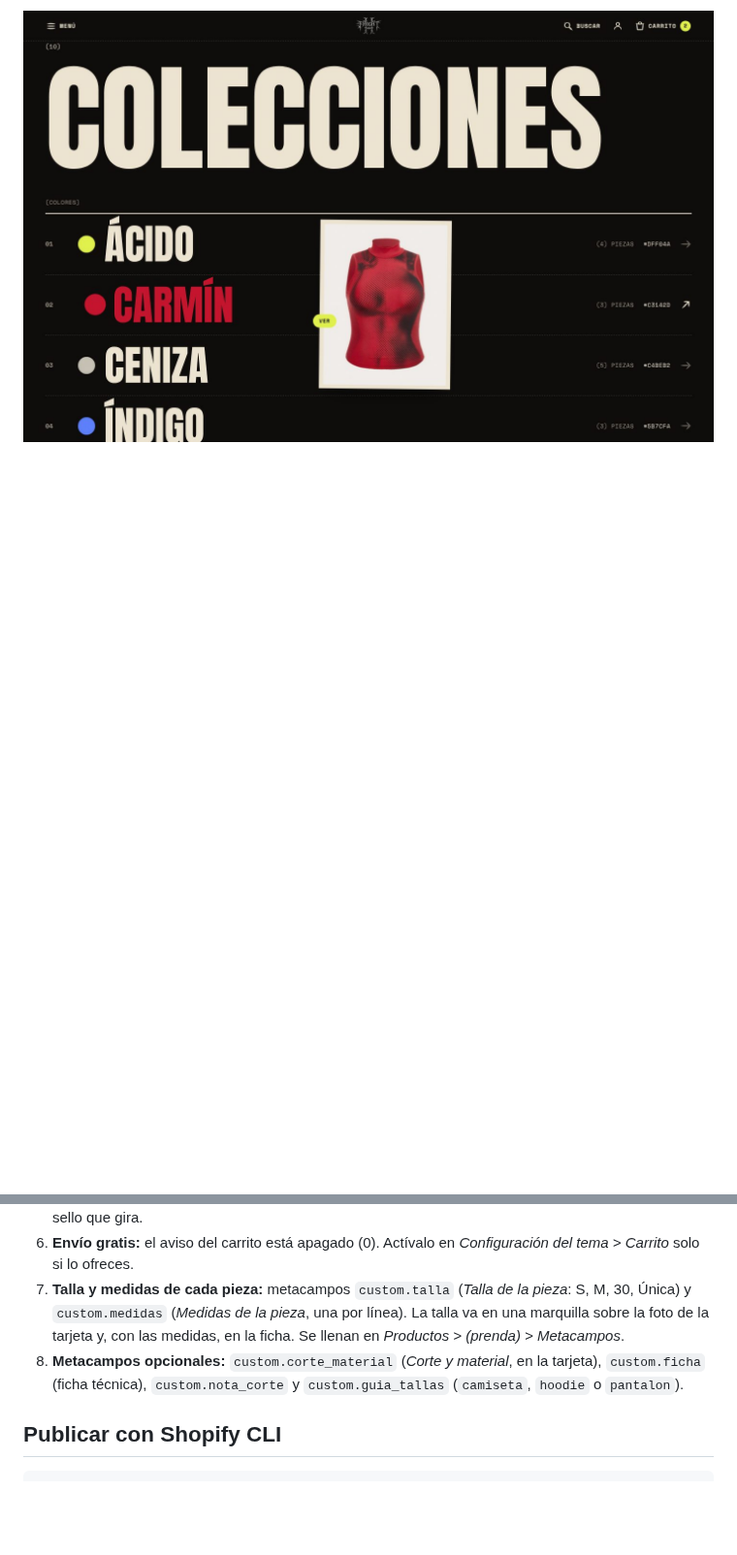
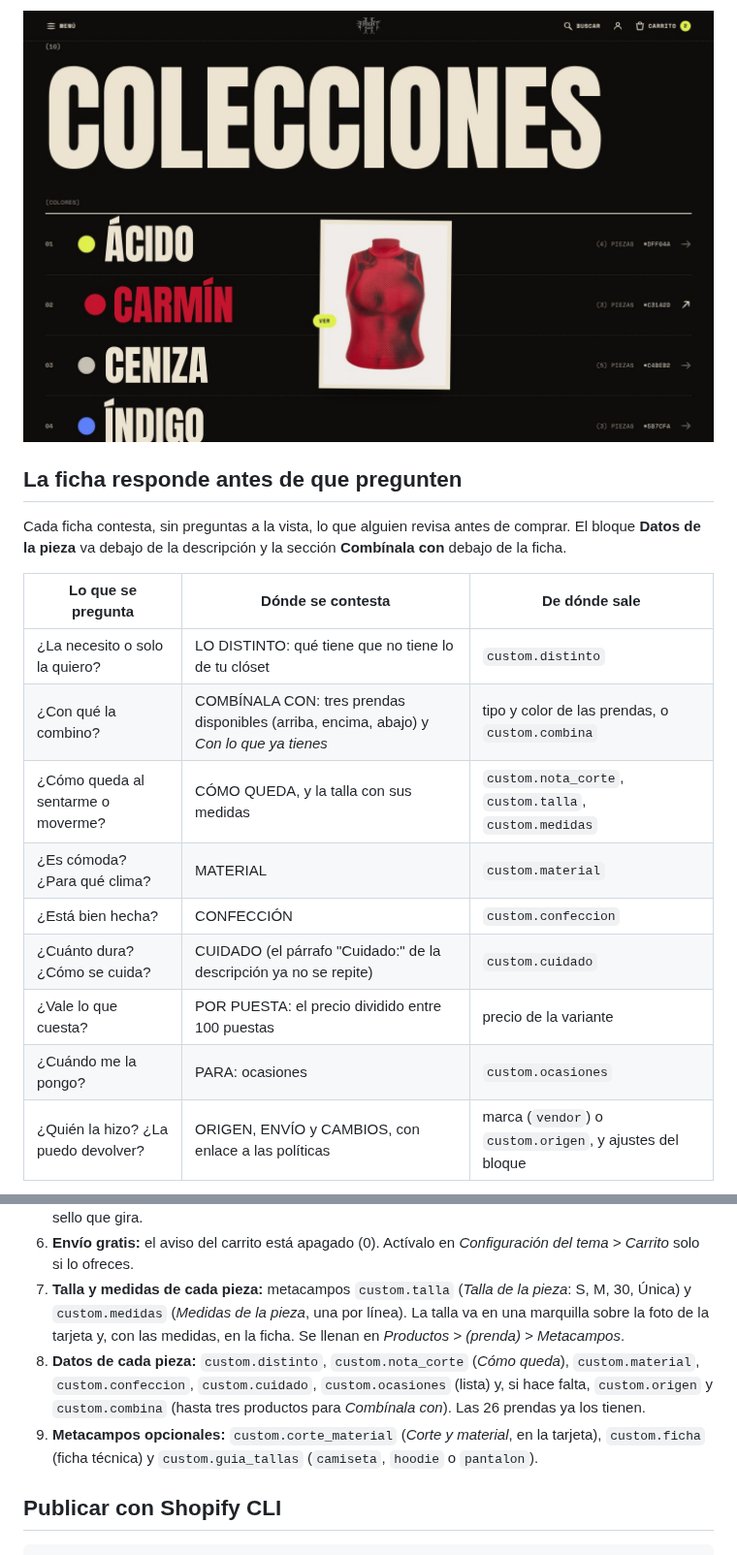
Before and after one commit to yhdc86dgnb-afk/HIGHT, a Markdown page: README.md, 2 parts joined by grey strips. Shown at 97% size. Drawn GitHub-style; blank space fills up the shorter version.

```diff
--- a/README.md
+++ b/README.md
@@ -70,3 +71,20 @@ Contacto.
 
 ![Colecciones](docs/preview/colecciones.jpg)
 
+## La ficha responde antes de que pregunten
+
+Cada ficha contesta, sin preguntas a la vista, lo que alguien revisa antes de comprar. El bloque **Datos de la
+pieza** va debajo de la descripción y la sección **Combínala con** debajo de la ficha.
+
+| Lo que se pregunta | Dónde se contesta | De dónde sale |
+| --- | --- | --- |
+| ¿La necesito o solo la quiero? | LO DISTINTO: qué tiene que no tiene lo de tu clóset | `custom.distinto` |
+| ¿Con qué la combino? | COMBÍNALA CON: tres prendas disponibles (arriba, encima, abajo) y *Con lo que ya tienes* | tipo y color de las prendas, o `custom.combina` |
+| ¿Cómo queda al sentarme o moverme? | CÓMO QUEDA, y la talla con sus medidas | `custom.nota_corte`, `custom.talla`, `custom.medidas` |
+| ¿Es cómoda? ¿Para qué clima? | MATERIAL | `custom.material` |
+| ¿Está bien hecha? | CONFECCIÓN | `custom.confeccion` |
+| ¿Cuánto dura? ¿Cómo se cuida? | CUIDADO (el párrafo "Cuidado:" de la descripción ya no se repite) | `custom.cuidado` |
+| ¿Vale lo que cuesta? | POR PUESTA: el precio dividido entre 100 puestas | precio de la variante |
+| ¿Cuándo me la pongo? | PARA: ocasiones | `custom.ocasiones` |
+| ¿Quién la hizo? ¿La puedo devolver? | ORIGEN, ENVÍO y CAMBIOS, con enlace a las políticas | marca (`vendor`) o `custom.origen`, y ajustes del bloque |
+
@@ -93,8 +124,11 @@ Sube el archivo en *Contenido > Archivos* o directamente en el campo de la secci
 7. **Talla y medidas de cada pieza:** metacampos `custom.talla` (*Talla de la pieza*: S, M, 30, Única) y
    `custom.medidas` (*Medidas de la pieza*, una por línea). La talla va en una marquilla sobre la foto de la
    tarjeta y, con las medidas, en la ficha. Se llenan en *Productos > (prenda) > Metacampos*.
-8. **Metacampos opcionales:** `custom.corte_material` (*Corte y material*, en la tarjeta), `custom.ficha`
-   (ficha técnica), `custom.nota_corte` y `custom.guia_tallas` (`camiseta`, `hoodie` o `pantalon`).
+8. **Datos de cada pieza:** `custom.distinto`, `custom.nota_corte` (*Cómo queda*), `custom.material`,
+   `custom.confeccion`, `custom.cuidado`, `custom.ocasiones` (lista) y, si hace falta, `custom.origen` y
+   `custom.combina` (hasta tres productos para *Combínala con*). Las 26 prendas ya los tienen.
+9. **Metacampos opcionales:** `custom.corte_material` (*Corte y material*, en la tarjeta), `custom.ficha`
+   (ficha técnica) y `custom.guia_tallas` (`camiseta`, `hoodie` o `pantalon`).
 
 ## Publicar con Shopify CLI
 
```
Also changed, not shown: other parts of README.md (+15 -1 lines), docs/preview/combinala-con.jpg (added), docs/preview/ficha-datos-movil.jpg (added), docs/preview/ficha-datos.jpg (added), 9 other files.
